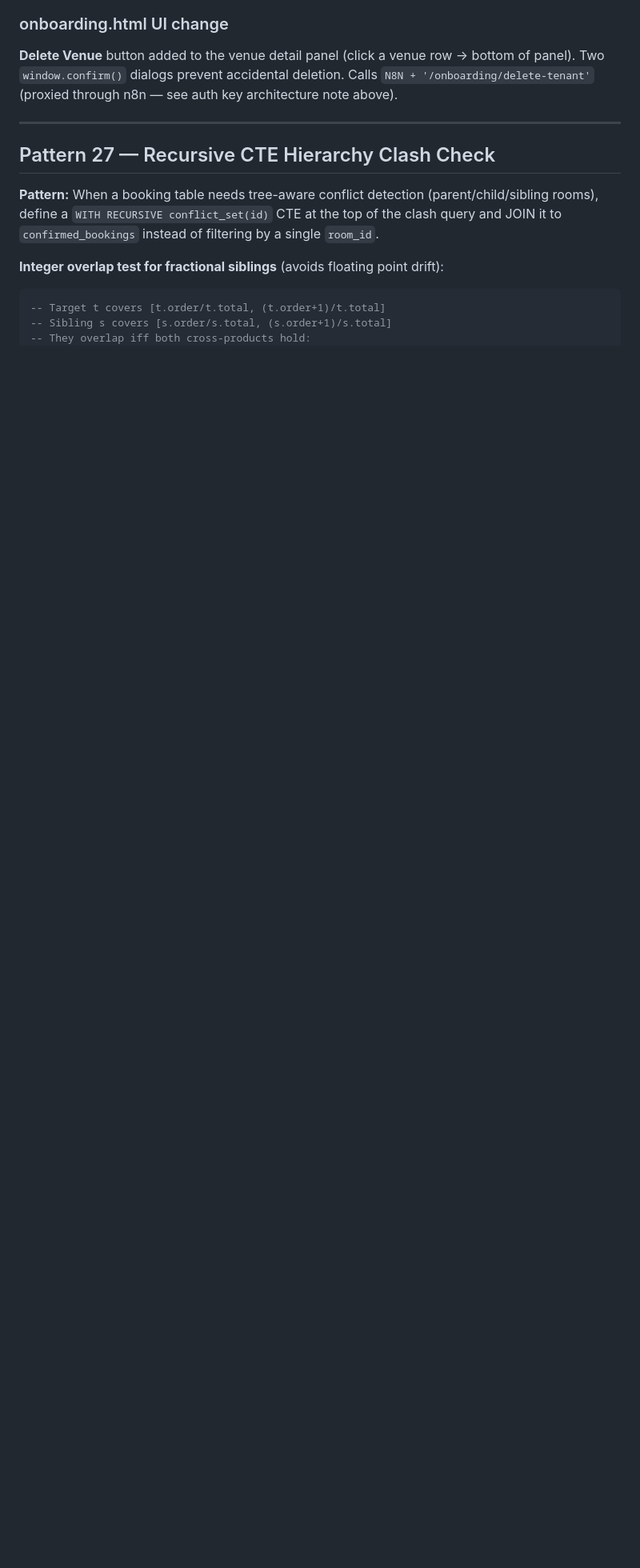
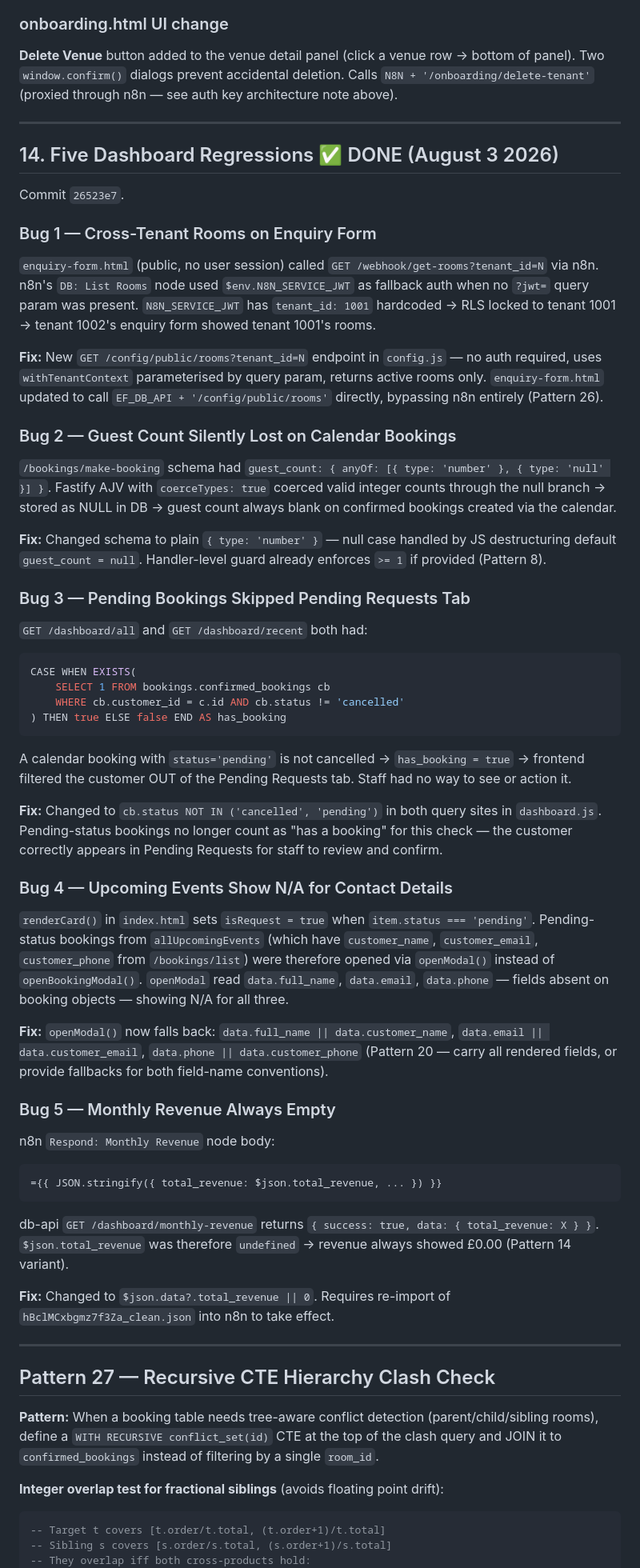
Before and after one commit to AndyJay72/VenueDesk, a Markdown page: CLAUDE.md, the part around the change. Shown at 80% size. Rendered like a GitHub page; blank space fills up the shorter version.

Commit message:
docs: document 5 dashboard regression fixes + public/rooms endpoint (August 3 2026)
Co-Authored-By: Claude Sonnet 4.6 <noreply@anthropic.com>

````diff
--- a/CLAUDE.md
+++ b/CLAUDE.md
@@ -2387,6 +2387,73 @@ be present in the body or the endpoint returns `CONFIRMATION_REQUIRED` without t
 **Delete Venue** button added to the venue detail panel (click a venue row → bottom of panel).
 Two `window.confirm()` dialogs prevent accidental deletion. Calls `N8N + '/onboarding/delete-tenant'`
 (proxied through n8n — see auth key architecture note above).
+
+---
+
+## 14. Five Dashboard Regressions ✅ DONE (August 3 2026)
+
+Commit `26523e7`.
+
+### Bug 1 — Cross-Tenant Rooms on Enquiry Form
+
+`enquiry-form.html` (public, no user session) called `GET /webhook/get-rooms?tenant_id=N`
+via n8n. n8n's `DB: List Rooms` node used `$env.N8N_SERVICE_JWT` as fallback auth when no
+`?jwt=` query param was present. `N8N_SERVICE_JWT` has `tenant_id: 1001` hardcoded → RLS
+locked to tenant 1001 → tenant 1002's enquiry form showed tenant 1001's rooms.
+
+**Fix:** New `GET /config/public/rooms?tenant_id=N` endpoint in `config.js` — no auth
+required, uses `withTenantContext` parameterised by query param, returns active rooms only.
+`enquiry-form.html` updated to call `EF_DB_API + '/config/public/rooms'` directly, bypassing
+n8n entirely (Pattern 26).
+
+### Bug 2 — Guest Count Silently Lost on Calendar Bookings
+
+`/bookings/make-booking` schema had `guest_count: { anyOf: [{ type: 'number' }, { type: 'null' }] }`.
+Fastify AJV with `coerceTypes: true` coerced valid integer counts through the null branch → stored
+as NULL in DB → guest count always blank on confirmed bookings created via the calendar.
+
+**Fix:** Changed schema to plain `{ type: 'number' }` — null case handled by JS destructuring
+default `guest_count = null`. Handler-level guard already enforces `>= 1` if provided (Pattern 8).
+
+### Bug 3 — Pending Bookings Skipped Pending Requests Tab
+
+`GET /dashboard/all` and `GET /dashboard/recent` both had:
+```sql
+CASE WHEN EXISTS(
+    SELECT 1 FROM bookings.confirmed_bookings cb
+    WHERE cb.customer_id = c.id AND cb.status != 'cancelled'
+) THEN true ELSE false END AS has_booking
+```
+A calendar booking with `status='pending'` is not cancelled → `has_booking = true` → frontend
+filtered the customer OUT of the Pending Requests tab. Staff had no way to see or action it.
+
+**Fix:** Changed to `cb.status NOT IN ('cancelled', 'pending')` in both query sites in
+`dashboard.js`. Pending-status bookings no longer count as "has a booking" for this check —
+the customer correctly appears in Pending Requests for staff to review and confirm.
+
+### Bug 4 — Upcoming Events Show N/A for Contact Details
+
+`renderCard()` in `index.html` sets `isRequest = true` when `item.status === 'pending'`.
+Pending-status bookings from `allUpcomingEvents` (which have `customer_name`, `customer_email`,
+`customer_phone` from `/bookings/list`) were therefore opened via `openModal()` instead of
+`openBookingModal()`. `openModal` read `data.full_name`, `data.email`, `data.phone` —
+fields absent on booking objects — showing N/A for all three.
+
+**Fix:** `openModal()` now falls back: `data.full_name || data.customer_name`, `data.email ||
+data.customer_email`, `data.phone || data.customer_phone` (Pattern 20 — carry all rendered
+fields, or provide fallbacks for both field-name conventions).
+
+### Bug 5 — Monthly Revenue Always Empty
+
+n8n `Respond: Monthly Revenue` node body:
+```
+={{ JSON.stringify({ total_revenue: $json.total_revenue, ... }) }}
+```
+db-api `GET /dashboard/monthly-revenue` returns `{ success: true, data: { total_revenue: X } }`.
+`$json.total_revenue` was therefore `undefined` → revenue always showed £0.00 (Pattern 14 variant).
+
+**Fix:** Changed to `$json.data?.total_revenue || 0`. Requires re-import of
+`hBclMCxbgmz7f3Za_clean.json` into n8n to take effect.
 
 ---
 
````
Also changed, not shown: venuedesk-api/CLAUDE.md (+1 -0 lines).
